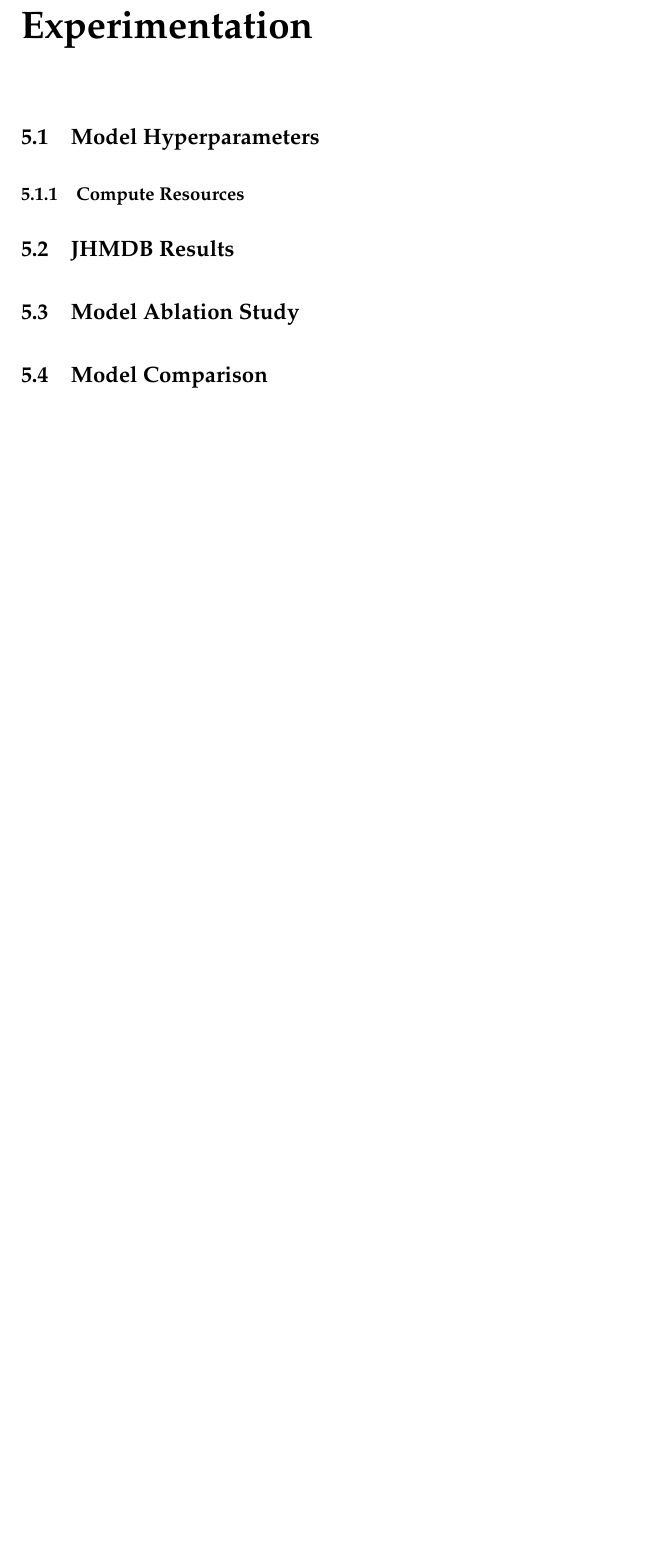
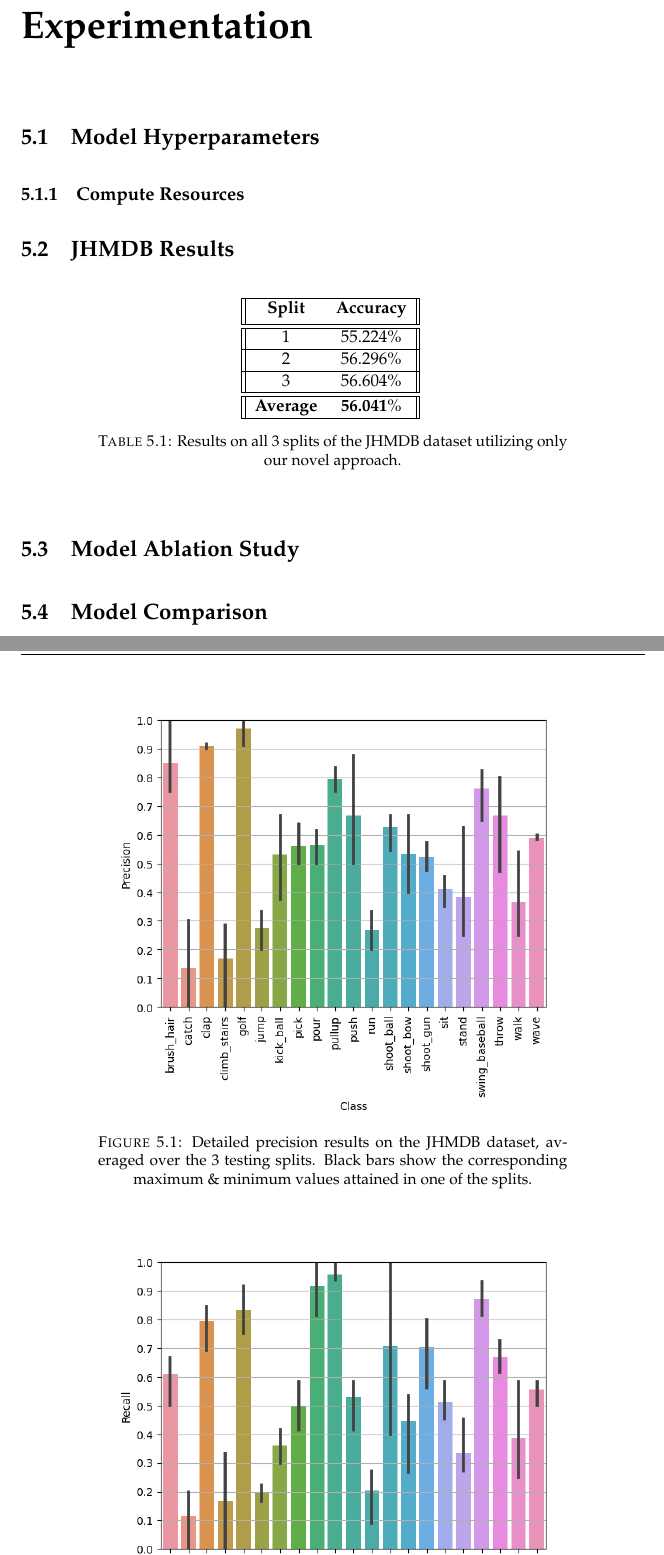
Before and after one commit to NickFleece/Thesis, a LaTeX thesis (Thesis/main.tex, which reads Thesis/Chapters/Chapter5.tex): part of page 37 of 43 before the commit and two parts of pages 37 and 38 of 45 after it, the two joined at a grey line, cut so that both start at the same text, the shorter picture padded with empty space. Compiled offline with pdfLaTeX.

Commit message:
change lots, point to only angles

```diff
--- a/Thesis/Chapters/Chapter5.tex
+++ b/Thesis/Chapters/Chapter5.tex
@@ -10,3 +10,27 @@
 
 \section{JHMDB Results}
 
+\begin{table}[h]
+	\centering
+	\begin{tabular}{||c c||}
+		\hline
+		\textbf{Split} & \textbf{Accuracy} \\ [0.5ex]
+		\hline\hline
+		1 & 55.224\% \\
+		\hline
+		2 & 56.296\% \\
+		\hline
+		3 & 56.604\% \\
+		\hline
+		\hline
+		\textbf{Average} & \textbf{56.041}\% \\
+		\hline
+	\end{tabular}
+	\label{tab:acc-results}
+	\caption{Results on all 3 splits of the JHMDB dataset utilizing only our novel approach.}
+\end{table}
+
+\begin{figure}[h]
+	\includegraphics[width=10cm]{detailedPrecision}
+	\centering
+	\caption{Detailed precision results on the JHMDB dataset, averaged over the 3 testing splits. Black bars show the corresponding maximum \& minimum values attained in one of the splits.}
@@ -13,3 +51,6 @@
+	\label{fig:detailed-f1}
+\end{figure}
+
 \section{Model Ablation Study}
 
 \section{Model Comparison}
```
Also changed, not shown: Thesis/main-blx.bib (+2 -2 lines), Thesis/Figures/DetailedF1.png (added), Thesis/Figures/DetailedPrecision.png (added), Thesis/Figures/DetailedRecall.png (added), Thesis/Chapters/Chapter5.tex (14 more changed lines), 16 other files.
